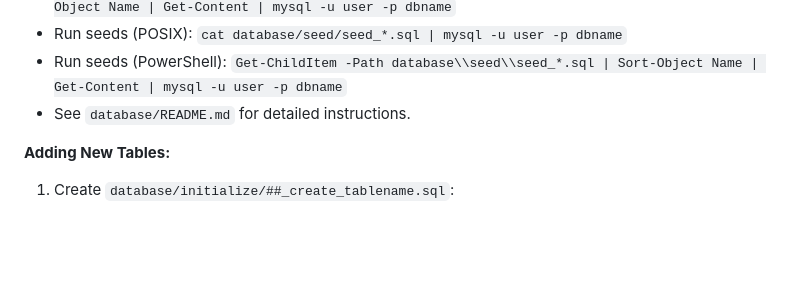
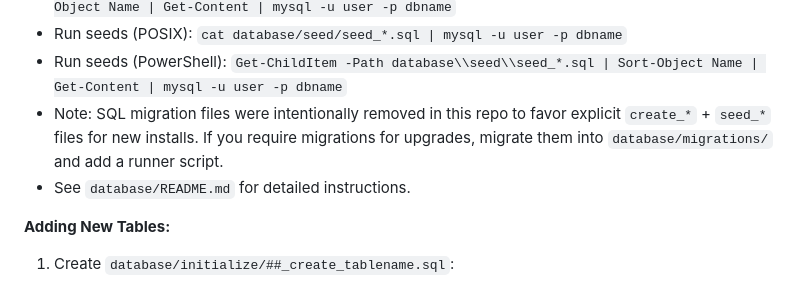
Before and after one commit to patchcloud9/baseframework, a Markdown page: .github/copilot-instructions.md, the part around the change. Rendered like a GitHub page; blank space fills up the shorter version.

```diff
--- a/.github/copilot-instructions.md
+++ b/.github/copilot-instructions.md
@@ -76,6 +76,7 @@ When adding new classes, follow namespace structure exactly. File `app/Services/
 - Run initialization (PowerShell): `Get-ChildItem -Path database\\initialize\\create_*.sql | Sort-Object Name | Get-Content | mysql -u user -p dbname`
 - Run seeds (POSIX): `cat database/seed/seed_*.sql | mysql -u user -p dbname`
 - Run seeds (PowerShell): `Get-ChildItem -Path database\\seed\\seed_*.sql | Sort-Object Name | Get-Content | mysql -u user -p dbname`
+- Note: SQL migration files were intentionally removed in this repo to favor explicit `create_*` + `seed_*` files for new installs. If you require migrations for upgrades, migrate them into `database/migrations/` and add a runner script.
 - See `database/README.md` for detailed instructions.
 
 **Adding New Tables:**
```
Also changed, not shown: README.md (+23 -0 lines).
